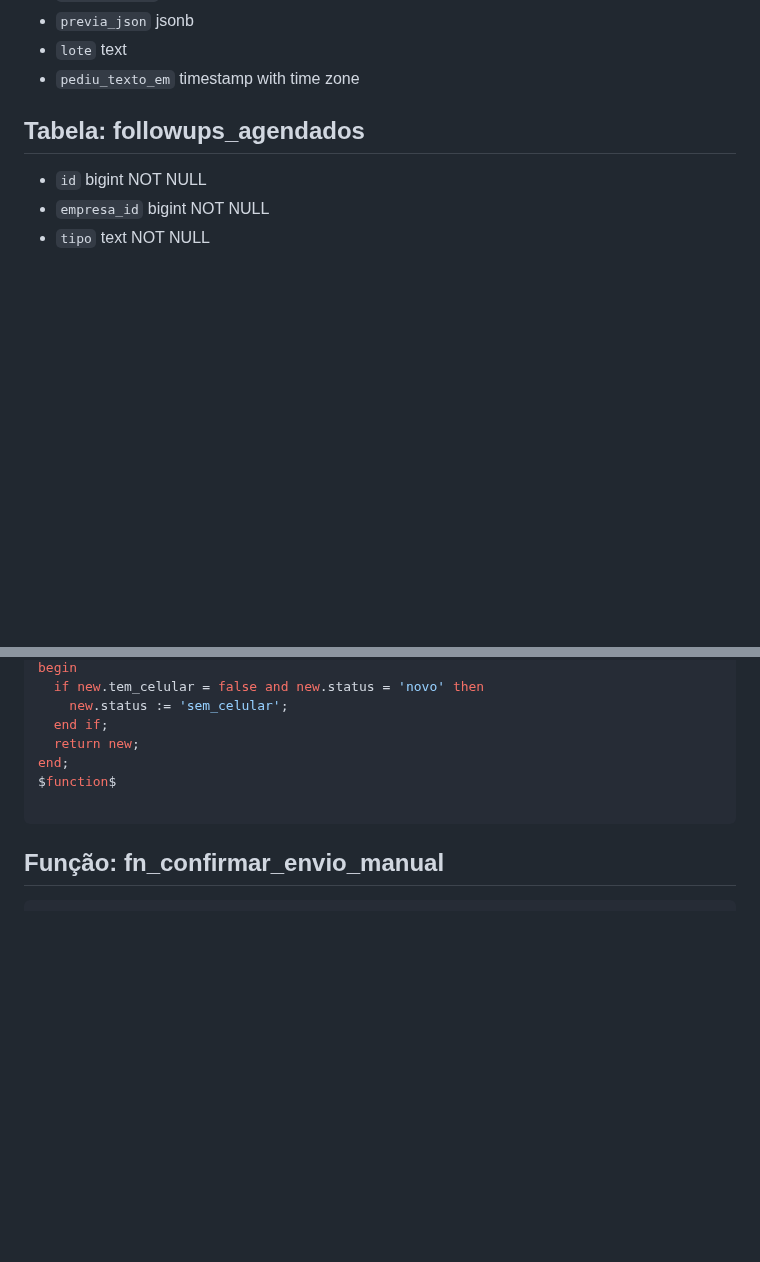
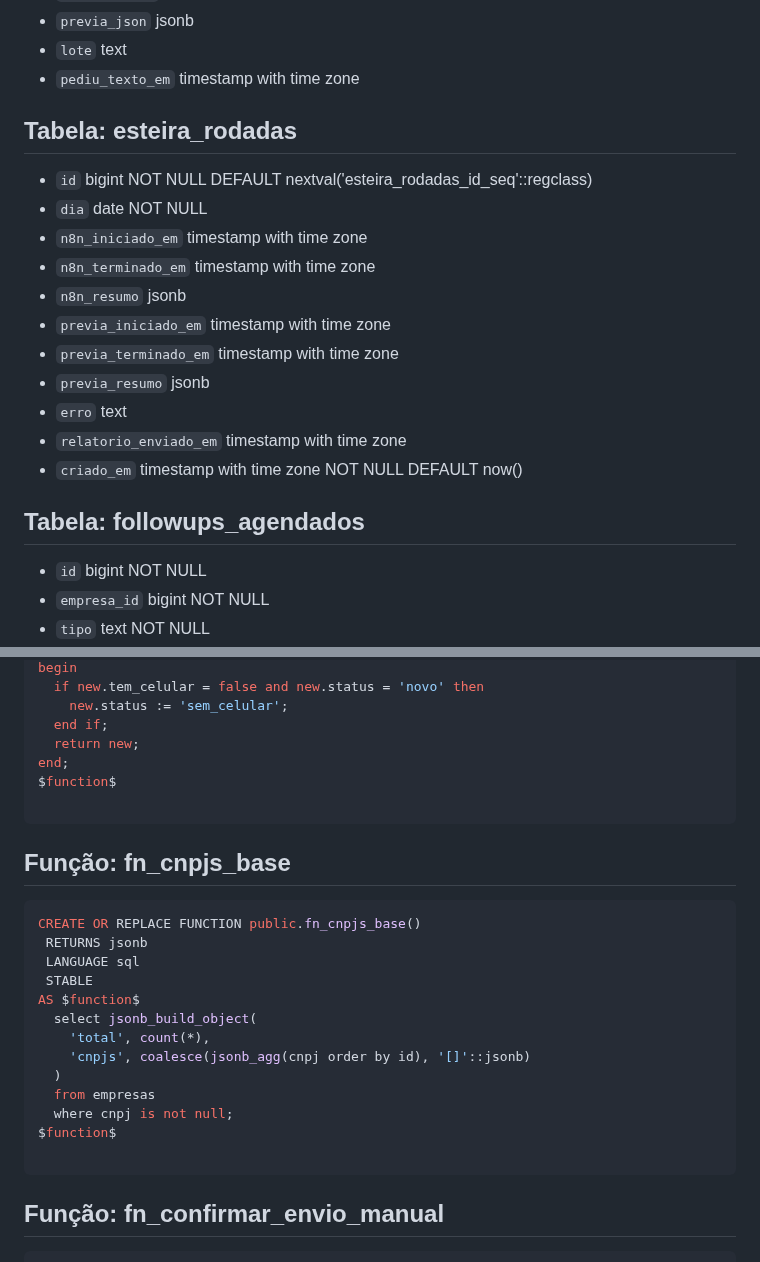
Before and after one commit to atitudesolucoesinteligentes/atitude-docs, a Markdown page: schema.md, 2 parts joined by grey strips. GitHub-like rendering; blank space fills up the shorter version.

Commit message:
chore: atualiza schema.md (2026-09-19)

````diff
--- a/schema.md
+++ b/schema.md
@@ -240,6 +240,19 @@
 - `previa_json` jsonb
 - `lote` text
 - `pediu_texto_em` timestamp with time zone
+
+## Tabela: esteira_rodadas
+- `id` bigint NOT NULL DEFAULT nextval('esteira_rodadas_id_seq'::regclass)
+- `dia` date NOT NULL
+- `n8n_iniciado_em` timestamp with time zone
+- `n8n_terminado_em` timestamp with time zone
+- `n8n_resumo` jsonb
+- `previa_iniciado_em` timestamp with time zone
+- `previa_terminado_em` timestamp with time zone
+- `previa_resumo` jsonb
+- `erro` text
+- `relatorio_enviado_em` timestamp with time zone
+- `criado_em` timestamp with time zone NOT NULL DEFAULT now()
 
 ## Tabela: followups_agendados
 - `id` bigint NOT NULL
@@ -1894,6 +1907,23 @@ $function$
 
 ```
 
+## Função: fn_cnpjs_base
+```sql
+CREATE OR REPLACE FUNCTION public.fn_cnpjs_base()
+ RETURNS jsonb
+ LANGUAGE sql
+ STABLE
+AS $function$
+  select jsonb_build_object(
+    'total', count(*),
+    'cnpjs', coalesce(jsonb_agg(cnpj order by id), '[]'::jsonb)
+  )
+  from empresas
+  where cnpj is not null;
+$function$
+
+```
+
 ## Função: fn_confirmar_envio_manual
 ```sql
 CREATE OR REPLACE FUNCTION public.fn_confirmar_envio_manual(p_slug text, p_mensagem text, p_roteiro text DEFAULT NULL::text)
````
Also changed, not shown: other parts of schema.md (+1 -1 lines).
